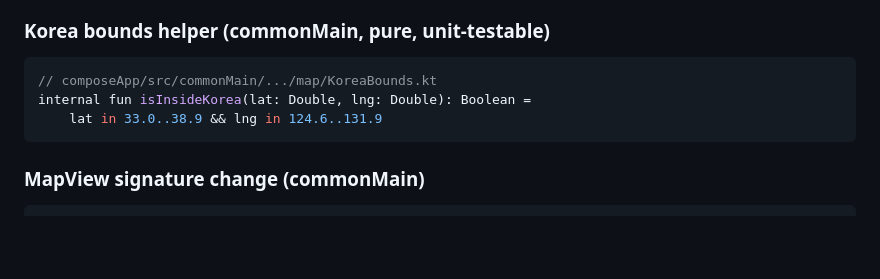
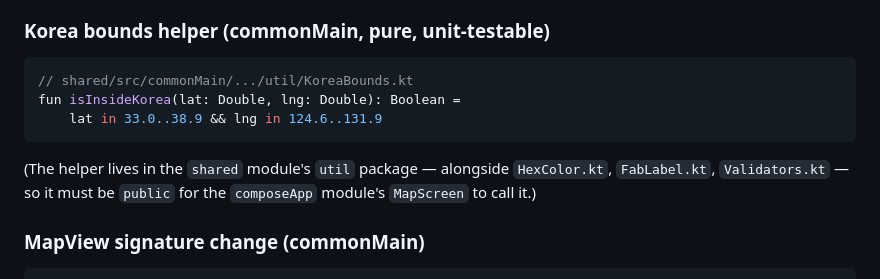
Before and after one commit to hanshin-lee/gallr, a Markdown page: specs/034-map-center-on-user-location/spec.md, the part around the change. Rendered like a GitHub page; blank space fills up the shorter version.

Commit message:
docs(spec/034): clarify KoreaBounds is public + lives in shared module

````diff
--- a/specs/034-map-center-on-user-location/spec.md
+++ b/specs/034-map-center-on-user-location/spec.md
@@ -54,10 +54,12 @@ expect fun rememberLastKnownCoordinates(enabled: Boolean): Coordinates?
 ### Korea bounds helper (commonMain, pure, unit-testable)
 
 ```kotlin
-// composeApp/src/commonMain/.../map/KoreaBounds.kt
-internal fun isInsideKorea(lat: Double, lng: Double): Boolean =
+// shared/src/commonMain/.../util/KoreaBounds.kt
+fun isInsideKorea(lat: Double, lng: Double): Boolean =
     lat in 33.0..38.9 && lng in 124.6..131.9
 ```
+
+(The helper lives in the `shared` module's `util` package — alongside `HexColor.kt`, `FabLabel.kt`, `Validators.kt` — so it must be `public` for the `composeApp` module's `MapScreen` to call it.)
 
 ### MapView signature change (commonMain)
 
````
